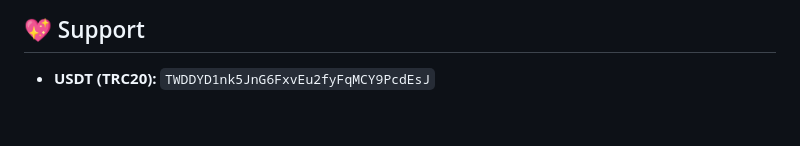
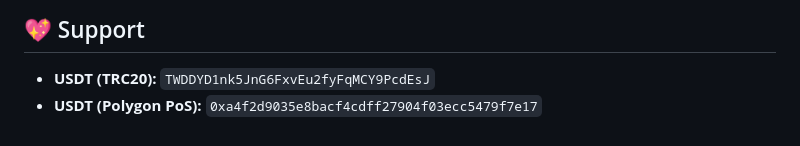
Before and after one commit to Medium1992/mihomo-ros, a Markdown page: README.md, the part around the change. GitHub-like rendering.

Commit message:
Add USDT (Polygon PoS) support address

```diff
--- a/README.md
+++ b/README.md
@@ -196,3 +196,4 @@ A local build takes the upstream MetaCubeX core by default (`MIHOMO_CUSTOM_CORE=
 ## 💖 Support
 
 - **USDT (TRC20):** `TWDDYD1nk5JnG6FxvEu2fyFqMCY9PcdEsJ`
+- **USDT (Polygon PoS):** `0xa4f2d9035e8bacf4cdff27904f03ecc5479f7e17`
```
